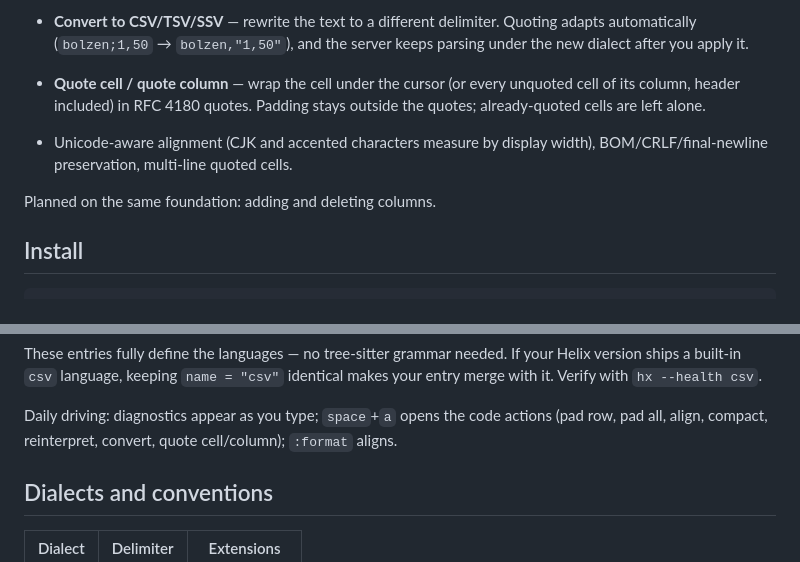
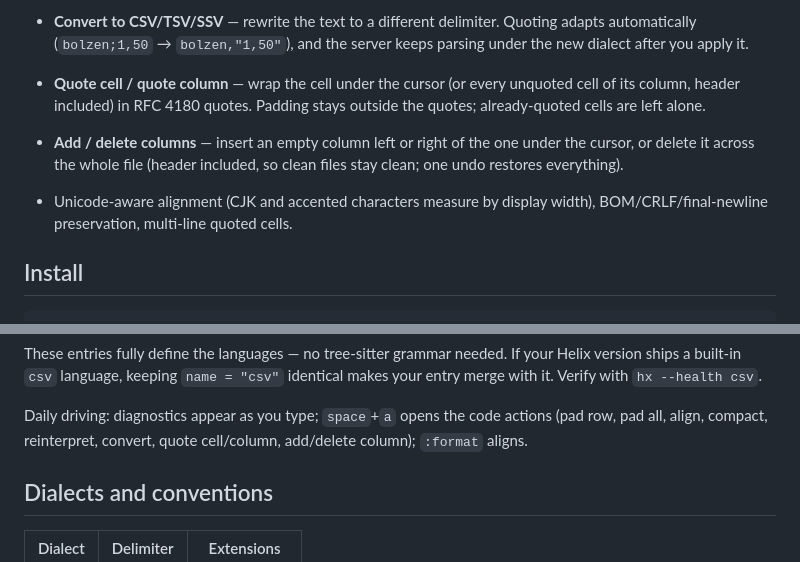
Before and after one commit to tammoippen/csv-lsp, a Markdown page: README.md, 2 parts joined by grey strips. Rendered like a GitHub page.

Commit message:
docs: column editing in readme
Co-Authored-By: Claude Fable 5 <noreply@anthropic.com>
Claude-Session: https://claude.ai/code/session_011aLTXSTmHtvMvn8cyjikop

```diff
--- a/README.md
+++ b/README.md
@@ -37,10 +37,11 @@ with fixes attached.
 - **Quote cell / quote column** — wrap the cell under the cursor (or every
   unquoted cell of its column, header included) in RFC 4180 quotes. Padding
   stays outside the quotes; already-quoted cells are left alone.
+- **Add / delete columns** — insert an empty column left or right of the one
+  under the cursor, or delete it across the whole file (header included, so
+  clean files stay clean; one undo restores everything).
 - Unicode-aware alignment (CJK and accented characters measure by display
   width), BOM/CRLF/final-newline preservation, multi-line quoted cells.
-
-Planned on the same foundation: adding and deleting columns.
 
 ## Install
 
@@ -88,7 +89,7 @@ identical makes your entry merge with it. Verify with `hx --health csv`.
 
 Daily driving: diagnostics appear as you type; `space`+`a` opens the code
 actions (pad row, pad all, align, compact, reinterpret, convert, quote
-cell/column); `:format` aligns.
+cell/column, add/delete column); `:format` aligns.
 
 ## Dialects and conventions
 
```
Also changed, not shown: docs/architecture.md (+11 -5 lines).
